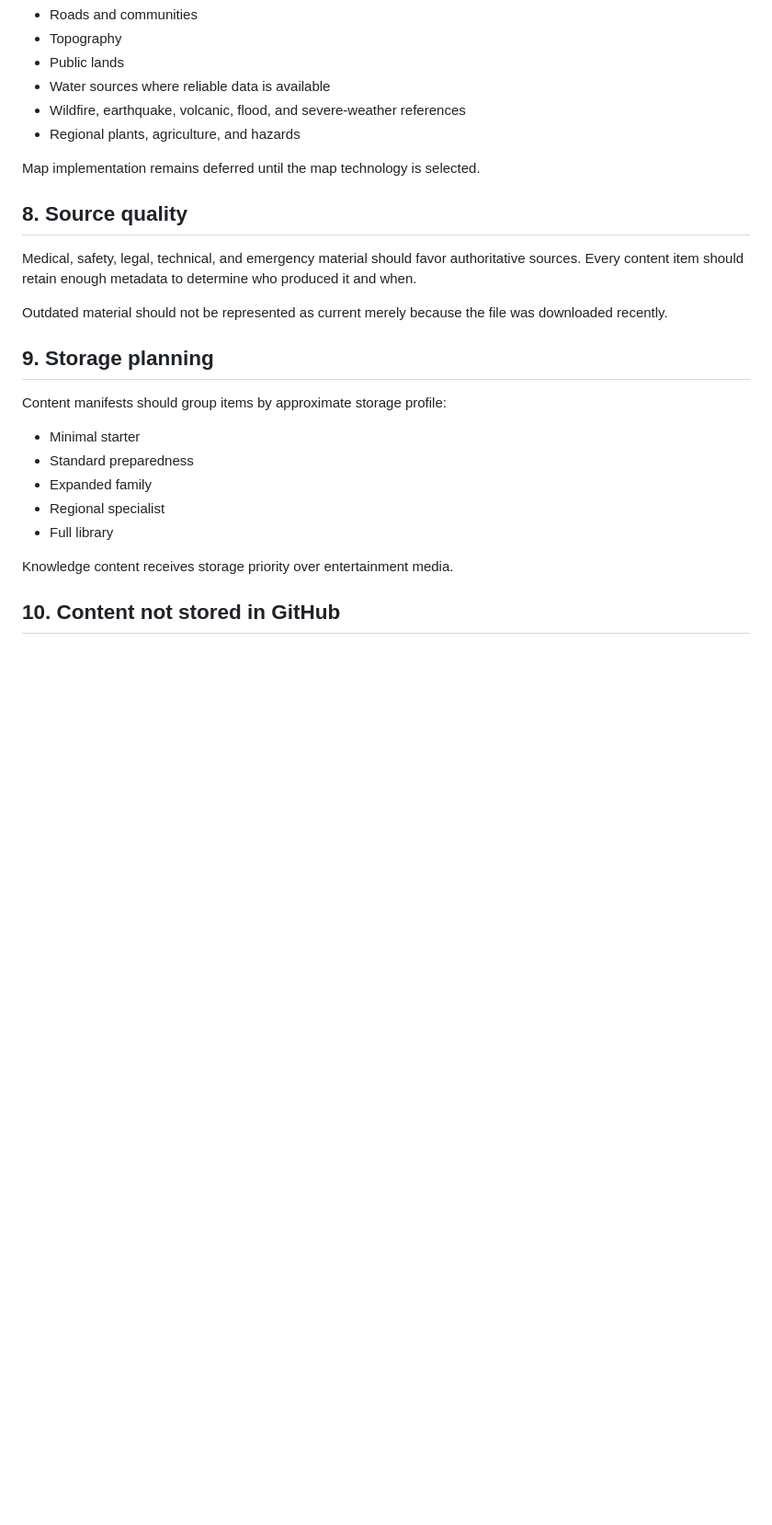
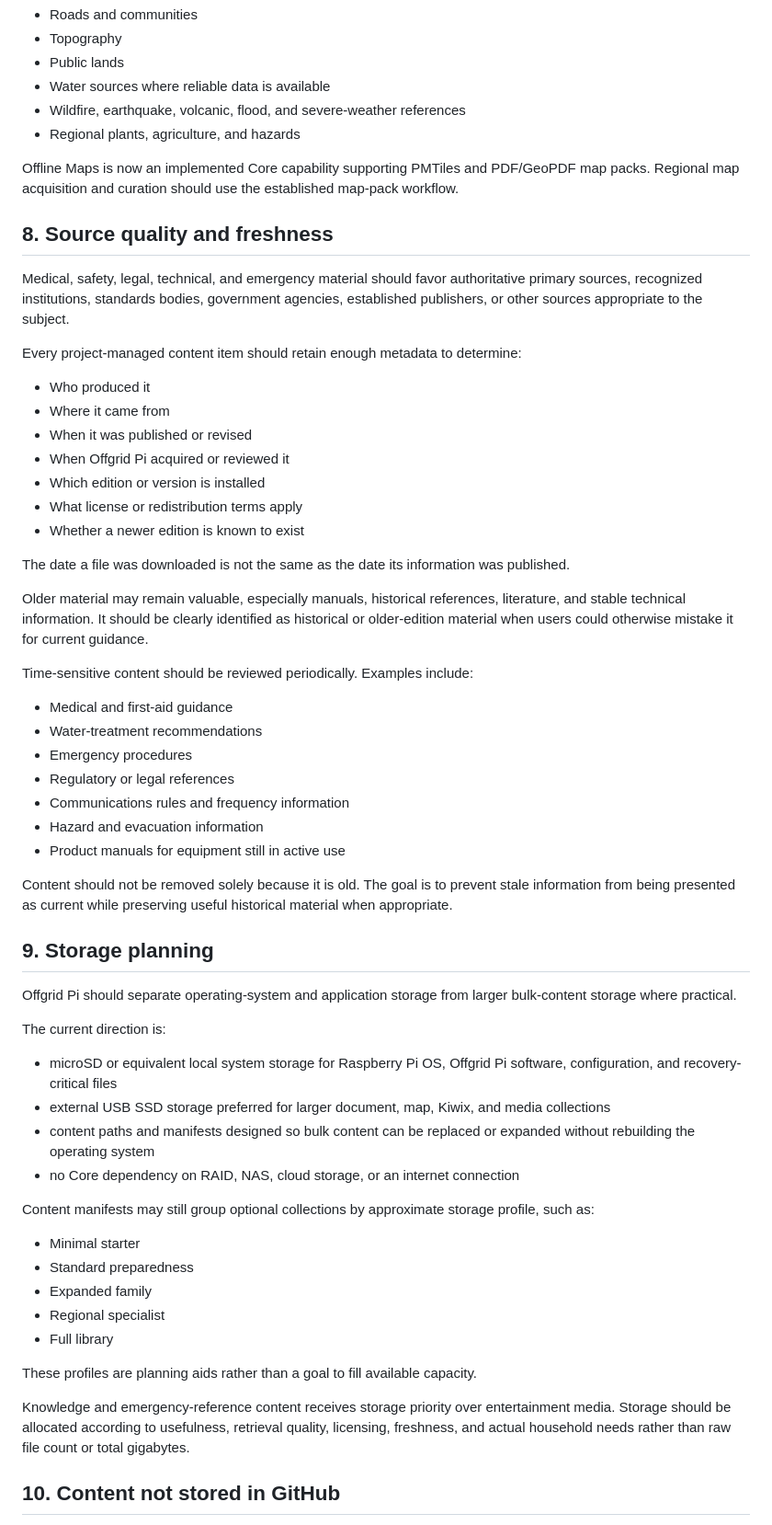
Before and after one commit to dyertm/offgrid-pi, a Markdown page: docs/CONTENT_STRATEGY.md, the part around one of its changes. Shown at 92% size. GitHub-like rendering; blank space fills up the shorter version.

```diff
--- a/docs/CONTENT_STRATEGY.md
+++ b/docs/CONTENT_STRATEGY.md
@@ -138,17 +165,50 @@ The initial regional profile should focus on Washington, Oregon, and Idaho, with
 * Wildfire, earthquake, volcanic, flood, and severe-weather references
 * Regional plants, agriculture, and hazards
 
-Map implementation remains deferred until the map technology is selected.
+Offline Maps is now an implemented Core capability supporting PMTiles and PDF/GeoPDF map packs. Regional map acquisition and curation should use the established map-pack workflow.
 
-## 8. Source quality
+## 8. Source quality and freshness
 
-Medical, safety, legal, technical, and emergency material should favor authoritative sources. Every content item should retain enough metadata to determine who produced it and when.
+Medical, safety, legal, technical, and emergency material should favor authoritative primary sources, recognized institutions, standards bodies, government agencies, established publishers, or other sources appropriate to the subject.
 
-Outdated material should not be represented as current merely because the file was downloaded recently.
+Every project-managed content item should retain enough metadata to determine:
+
+* Who produced it
+* Where it came from
+* When it was published or revised
+* When Offgrid Pi acquired or reviewed it
+* Which edition or version is installed
+* What license or redistribution terms apply
+* Whether a newer edition is known to exist
+
+The date a file was downloaded is not the same as the date its information was published.
+
+Older material may remain valuable, especially manuals, historical references, literature, and stable technical information. It should be clearly identified as historical or older-edition material when users could otherwise mistake it for current guidance.
+
+Time-sensitive content should be reviewed periodically. Examples include:
+
+* Medical and first-aid guidance
+* Water-treatment recommendations
+* Emergency procedures
+* Regulatory or legal references
+* Communications rules and frequency information
+* Hazard and evacuation information
+* Product manuals for equipment still in active use
+
+Content should not be removed solely because it is old. The goal is to prevent stale information from being presented as current while preserving useful historical material when appropriate.
 
 ## 9. Storage planning
 
-Content manifests should group items by approximate storage profile:
+Offgrid Pi should separate operating-system and application storage from larger bulk-content storage where practical.
+
+The current direction is:
+
+* microSD or equivalent local system storage for Raspberry Pi OS, Offgrid Pi software, configuration, and recovery-critical files
+* external USB SSD storage preferred for larger document, map, Kiwix, and media collections
+* content paths and manifests designed so bulk content can be replaced or expanded without rebuilding the operating system
+* no Core dependency on RAID, NAS, cloud storage, or an internet connection
+
+Content manifests may still group optional collections by approximate storage profile, such as:
 
 * Minimal starter
 * Standard preparedness
@@ -156,7 +216,9 @@ Content manifests should group items by approximate storage profile:
 * Regional specialist
 * Full library
 
-Knowledge content receives storage priority over entertainment media.
+These profiles are planning aids rather than a goal to fill available capacity.
+
+Knowledge and emergency-reference content receives storage priority over entertainment media. Storage should be allocated according to usefulness, retrieval quality, licensing, freshness, and actual household needs rather than raw file count or total gigabytes.
 
 ## 10. Content not stored in GitHub
 
```
Also changed, not shown: other parts of docs/CONTENT_STRATEGY.md (+63 -18 lines).
